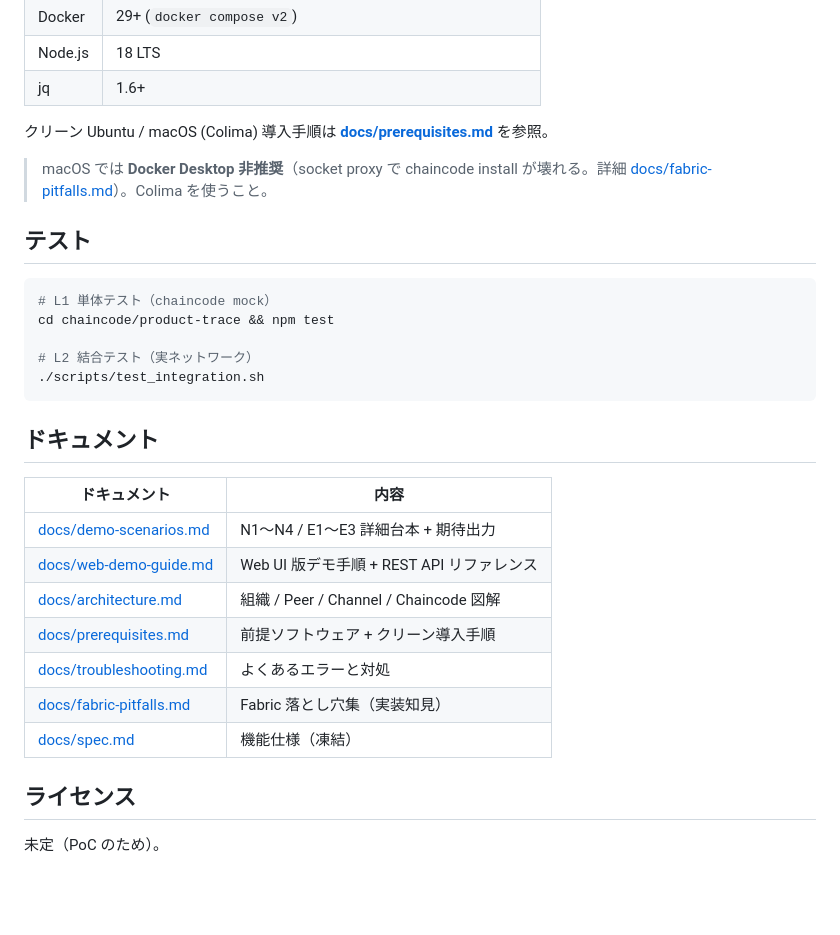
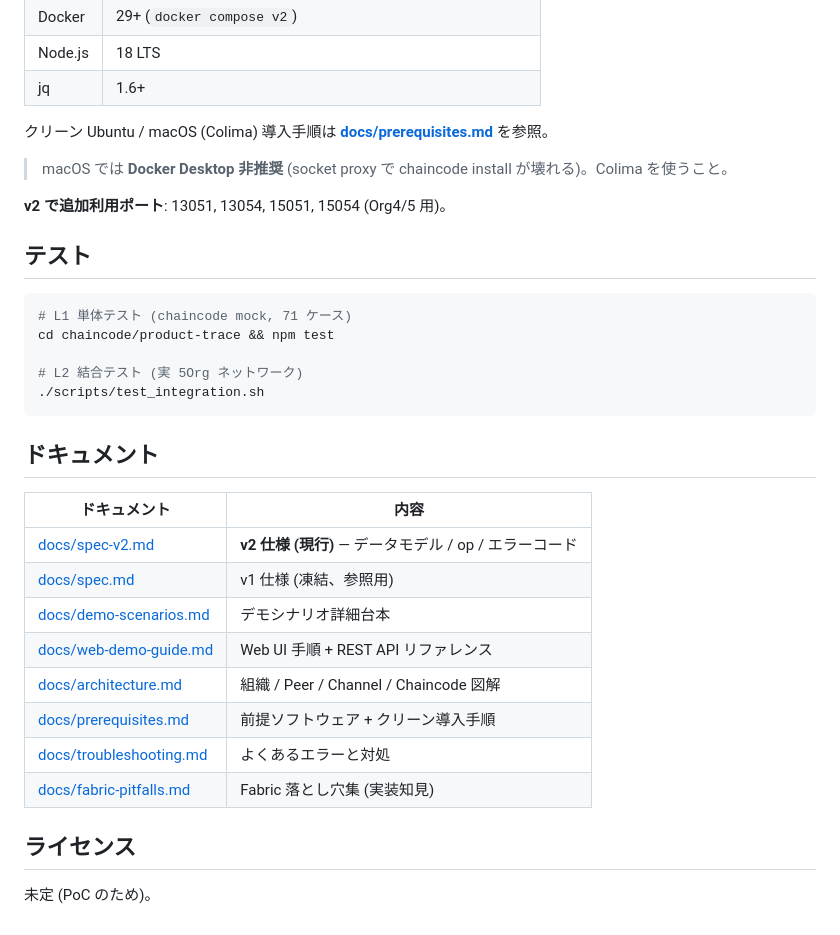
Before and after one commit to gghatano/hl-demo, a Markdown page: README.md, the part around one of its changes. Rendered like a GitHub page; blank space fills up the shorter version.

````diff
--- a/README.md
+++ b/README.md
@@ -70,15 +71,17 @@ sequenceDiagram
 | jq | 1.6+ |
 
 クリーン Ubuntu / macOS (Colima) 導入手順は **[docs/prerequisites.md](docs/prerequisites.md)** を参照。
-> macOS では **Docker Desktop 非推奨**（socket proxy で chaincode install が壊れる。詳細 [docs/fabric-pitfalls.md](docs/fabric-pitfalls.md)）。Colima を使うこと。
+> macOS では **Docker Desktop 非推奨** (socket proxy で chaincode install が壊れる)。Colima を使うこと。
+
+**v2 で追加利用ポート**: 13051, 13054, 15051, 15054 (Org4/5 用)。
 
 ## テスト
 
 ```bash
-# L1 単体テスト（chaincode mock）
+# L1 単体テスト (chaincode mock, 71 ケース)
 cd chaincode/product-trace && npm test
 
-# L2 結合テスト（実ネットワーク）
+# L2 結合テスト (実 5Org ネットワーク)
 ./scripts/test_integration.sh
 ```
 
@@ -86,14 +89,15 @@ cd chaincode/product-trace && npm test
 
 | ドキュメント | 内容 |
 |---|---|
-| [docs/demo-scenarios.md](docs/demo-scenarios.md) | N1〜N4 / E1〜E3 詳細台本 + 期待出力 |
-| [docs/web-demo-guide.md](docs/web-demo-guide.md) | Web UI 版デモ手順 + REST API リファレンス |
+| [docs/spec-v2.md](docs/spec-v2.md) | **v2 仕様 (現行)** — データモデル / op / エラーコード |
+| [docs/spec.md](docs/spec.md) | v1 仕様 (凍結、参照用) |
+| [docs/demo-scenarios.md](docs/demo-scenarios.md) | デモシナリオ詳細台本 |
+| [docs/web-demo-guide.md](docs/web-demo-guide.md) | Web UI 手順 + REST API リファレンス |
 | [docs/architecture.md](docs/architecture.md) | 組織 / Peer / Channel / Chaincode 図解 |
 | [docs/prerequisites.md](docs/prerequisites.md) | 前提ソフトウェア + クリーン導入手順 |
 | [docs/troubleshooting.md](docs/troubleshooting.md) | よくあるエラーと対処 |
-| [docs/fabric-pitfalls.md](docs/fabric-pitfalls.md) | Fabric 落とし穴集（実装知見） |
-| [docs/spec.md](docs/spec.md) | 機能仕様（凍結） |
+| [docs/fabric-pitfalls.md](docs/fabric-pitfalls.md) | Fabric 落とし穴集 (実装知見) |
 
 ## ライセンス
 
-未定（PoC のため）。
+未定 (PoC のため)。
````
Also changed, not shown: other parts of README.md (+39 -38 lines), CLAUDE.md (+22 -14 lines).
